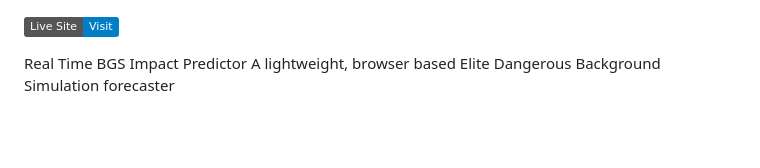
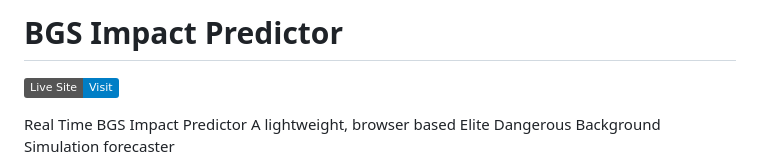
Before and after one commit to Ardriaxv/BGS-Impact-Predictor, a Markdown page: README.md, the part around the change. GitHub-like rendering; badges without logos; blank space fills up the shorter version.

Commit message:
Update README.md
Signed-off-by: David  <hughson_david@hotmail.com>

```diff
--- a/README.md
+++ b/README.md
@@ -1,4 +1,7 @@
+# BGS Impact Predictor
+
 [![View Site](https://img.shields.io/badge/Live_Site-Visit-blue)](https://ardriaxv.github.io/BGS-Impact-Predictor)
+
 
 Real Time BGS Impact Predictor
 A lightweight, browser based Elite Dangerous Background Simulation forecaster
```
